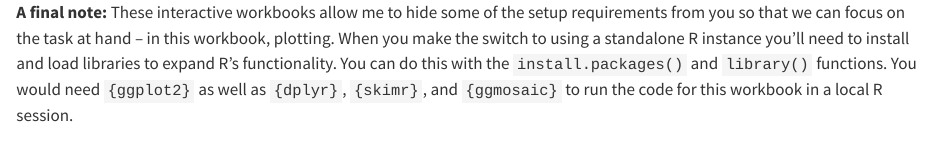
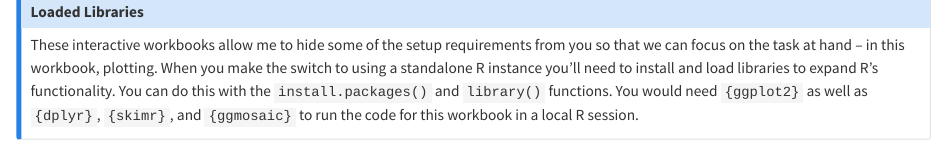
Before and after one commit to agmath/OpenIntroCompanions, a Quarto document (04_DataViz.qmd): the page in a window 1100 px wide, from its top. Rendered offline with R 4.5, knitr and Pandoc in place of Quarto, with nearby package versions; drawn as R Markdown's standard HTML page in place of the format the file asks for; some code elsewhere in the file could not run offline.

Commit message:
Add missing quote and end with callout note

```diff
--- a/04_DataViz.qmd
+++ b/04_DataViz.qmd
@@ -1373,6 +1369,8 @@ data_frame_name |>
 
 + There are entire courses devoted to data visualization. You've had a crash course here but there is much more to be learned. Check out the two Wickham books, use the `ggplot2` [documentation](https://ggplot2.tidyverse.org/reference/), or check out [this cheatsheet](https://posit.co/wp-content/uploads/2022/10/data-visualization-1.pdf) for more inspiration!
 
-###
+:::{.callout-note}
+## Loaded Libraries
 
-**A final note:** These interactive workbooks allow me to hide some of the setup requirements from you so that we can focus on the task at hand -- in this workbook, plotting. When you make the switch to using a standalone R instance you'll need to install and load libraries to expand R's functionality. You can do this with the `install.packages()` and `library()` functions. You would need `{ggplot2}` as well as `{dplyr}`, `{skimr}`, and `{ggmosaic}` to run the code for this workbook in a local R session.
+These interactive workbooks allow me to hide some of the setup requirements from you so that we can focus on the task at hand -- in this workbook, plotting. When you make the switch to using a standalone R instance you'll need to install and load libraries to expand R's functionality. You can do this with the `install.packages()` and `library()` functions. You would need `{ggplot2}` as well as `{dplyr}`, `{skimr}`, and `{ggmosaic}` to run the code for this workbook in a local R session.
+:::
```
Also changed, not shown: 04_DataViz.html, 04_DataViz.qmd (6 more changed lines).
